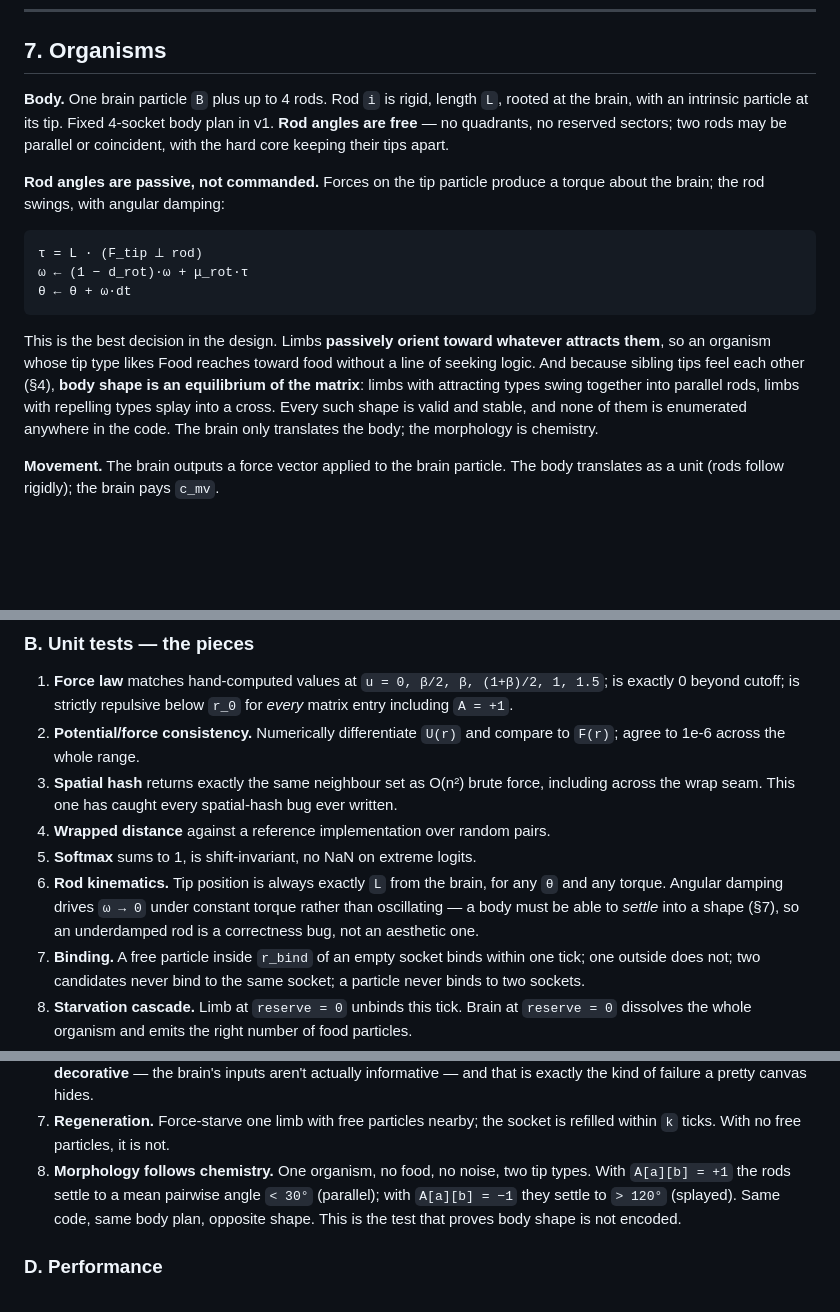
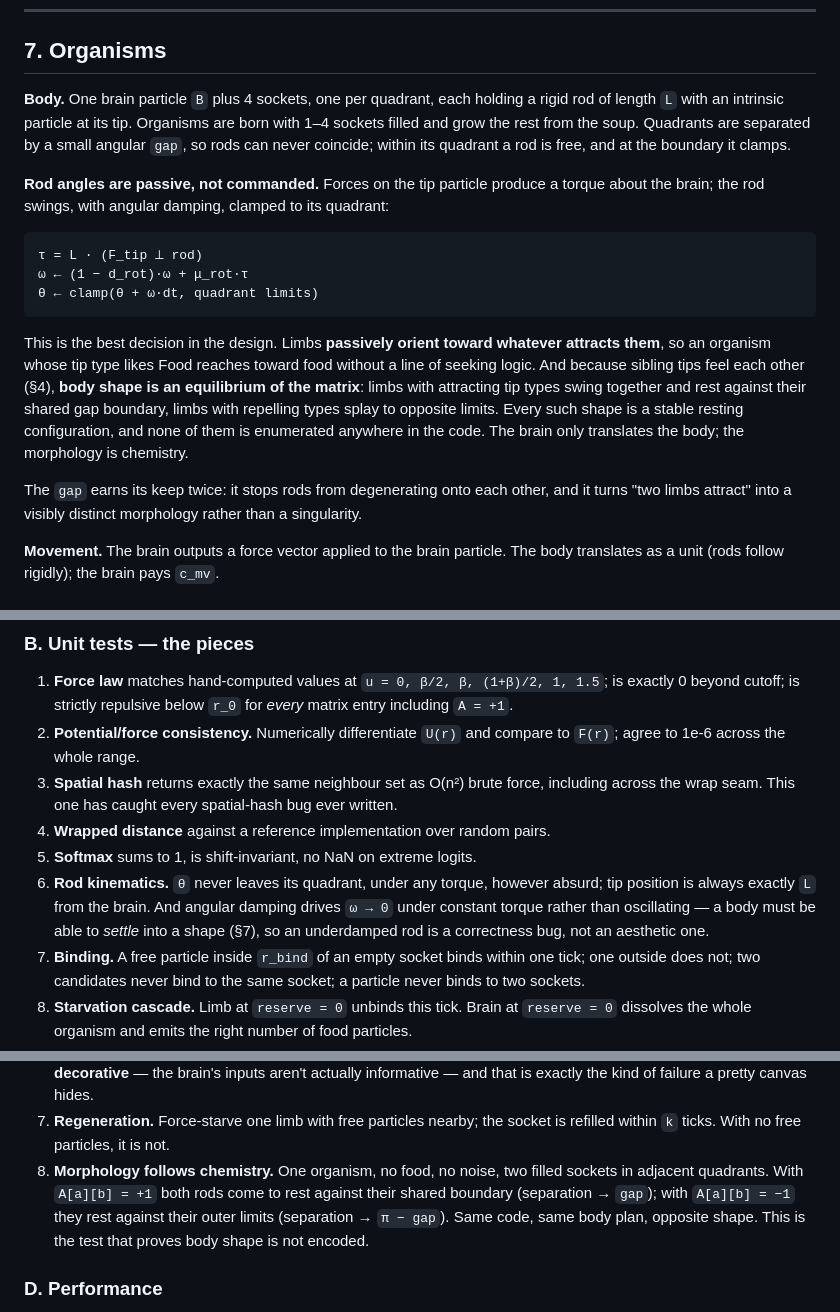
Before and after one commit to MananSoni42/simple-cell, a Markdown page: DESIGN.md, 3 parts joined by grey strips. GitHub-like rendering; blank space fills up the shorter version.

````diff
--- a/DESIGN.md
+++ b/DESIGN.md
@@ -215,27 +215,34 @@ Renders as a color wash under the particles.
 
 ## 7. Organisms
 
-**Body.** One brain particle `B` plus up to 4 rods. Rod `i` is rigid, length `L`,
-rooted at the brain, with an intrinsic particle at its tip. Fixed 4-socket body plan
-in v1. **Rod angles are free** — no quadrants, no reserved sectors; two rods may be
-parallel or coincident, with the hard core keeping their tips apart.
+**Body.** One brain particle `B` plus 4 sockets, one per quadrant, each holding a
+rigid rod of length `L` with an intrinsic particle at its tip. Organisms are born
+with 1–4 sockets filled and grow the rest from the soup. Quadrants are separated by
+a small angular `gap`, so rods can never coincide; within its quadrant a rod is
+free, and at the boundary it clamps.
 
 **Rod angles are passive, not commanded.** Forces on the tip particle produce a
-torque about the brain; the rod swings, with angular damping:
+torque about the brain; the rod swings, with angular damping, clamped to its
+quadrant:
 
 ```
 τ = L · (F_tip ⟂ rod)
 ω ← (1 − d_rot)·ω + μ_rot·τ
-θ ← θ + ω·dt
+θ ← clamp(θ + ω·dt, quadrant limits)
 ```
 
 This is the best decision in the design. Limbs **passively orient toward whatever
 attracts them**, so an organism whose tip type likes Food reaches toward food without
 a line of seeking logic. And because sibling tips feel each other (§4), **body shape
-is an equilibrium of the matrix**: limbs with attracting types swing together into
-parallel rods, limbs with repelling types splay into a cross. Every such shape is
-valid and stable, and none of them is enumerated anywhere in the code. The brain only
-translates the body; the morphology is chemistry.
+is an equilibrium of the matrix**: limbs with attracting tip types swing together and
+rest against their shared gap boundary, limbs with repelling types splay to opposite
+limits. Every such shape is a stable resting configuration, and none of them is
+enumerated anywhere in the code. The brain only translates the body; the morphology
+is chemistry.
+
+The `gap` earns its keep twice: it stops rods from degenerating onto each other, and
+it turns "two limbs attract" into a visibly distinct morphology rather than a
+singularity.
 
 **Movement.** The brain outputs a force vector applied to the brain particle. The
 body translates as a unit (rods follow rigidly); the brain pays `c_mv`.
@@ -418,10 +425,11 @@ must hold *always*. These catch real bugs; eyeballing the canvas does not.
    written.
 4. **Wrapped distance** against a reference implementation over random pairs.
 5. **Softmax** sums to 1, is shift-invariant, no NaN on extreme logits.
-6. **Rod kinematics.** Tip position is always exactly `L` from the brain, for any
-   `θ` and any torque. Angular damping drives `ω → 0` under constant torque rather
-   than oscillating — a body must be able to *settle* into a shape (§7), so an
-   underdamped rod is a correctness bug, not an aesthetic one.
+6. **Rod kinematics.** `θ` never leaves its quadrant, under any torque, however
+   absurd; tip position is always exactly `L` from the brain. And angular damping
+   drives `ω → 0` under constant torque rather than oscillating — a body must be
+   able to *settle* into a shape (§7), so an underdamped rod is a correctness bug,
+   not an aesthetic one.
 7. **Binding.** A free particle inside `r_bind` of an empty socket binds within one
    tick; one outside does not; two candidates never bind to the same socket; a
    particle never binds to two sockets.
@@ -457,10 +465,11 @@ These are the tests that say the *world* works, not just the code.
    exactly the kind of failure a pretty canvas hides.
 7. **Regeneration.** Force-starve one limb with free particles nearby; the socket
    is refilled within `k` ticks. With no free particles, it is not.
-8. **Morphology follows chemistry.** One organism, no food, no noise, two tip types.
-   With `A[a][b] = +1` the rods settle to a mean pairwise angle `< 30°` (parallel);
-   with `A[a][b] = −1` they settle to `> 120°` (splayed). Same code, same body plan,
-   opposite shape. This is the test that proves body shape is not encoded.
+8. **Morphology follows chemistry.** One organism, no food, no noise, two filled
+   sockets in adjacent quadrants. With `A[a][b] = +1` both rods come to rest against
+   their shared boundary (separation → `gap`); with `A[a][b] = −1` they rest against
+   their outer limits (separation → `π − gap`). Same code, same body plan, opposite
+   shape. This is the test that proves body shape is not encoded.
 
 ### D. Performance
 
````
Also changed, not shown: RULES.md (+50 -25 lines).
